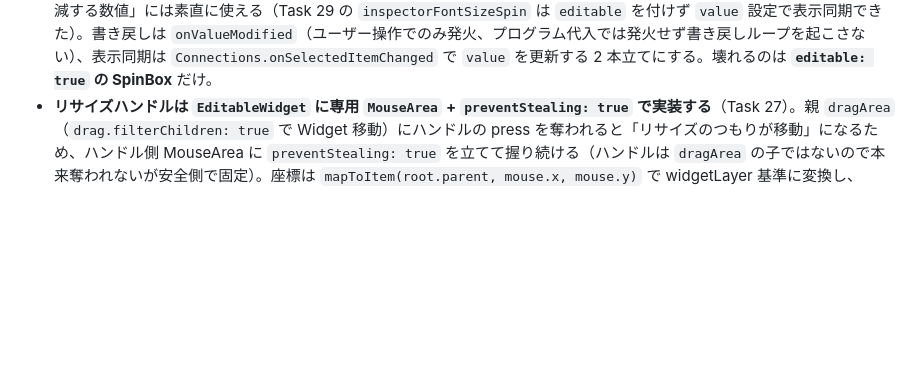
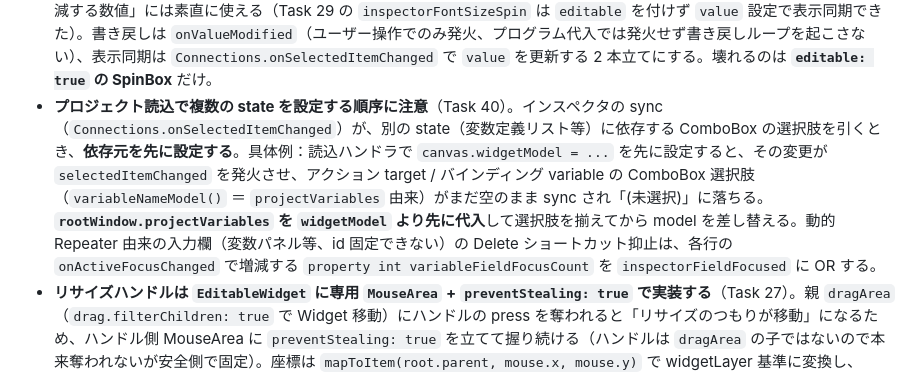
Before and after one commit to hang-up33/hmi-platform, a Markdown page: .claude/rules/qml-module-conventions.md, the part around the change. GitHub-like rendering; blank space fills up the shorter version.

```diff
--- a/.claude/rules/qml-module-conventions.md
+++ b/.claude/rules/qml-module-conventions.md
@@ -36,6 +36,7 @@ metadata:
 - **undo / redo は「状態スナップショット方式」で QML 完結**（Task 38）。`Canvas` が `undoStack`/`redoStack`（各要素 = `snapshotModel()` の配列＝その時点の全 Widget 状態）を持つ。**構造変更（追加/削除/ペースト/整列/分布）は操作の直前に `pushUndo()`** で前状態を積む（`redoStack` はクリア）。**連続操作（ドラッグ/リサイズ/インスペクタ編集）は `beginEdit()`〔開始時に前状態を保留〕→ `commitEdit()`〔確定時に状態が実際に変わっていれば 1 件積む・no-op は捨てる〕** で「中間フレームを積まず確定時のみ 1 件」にする。境界の結線：ドラッグ = delegate の `Connections.onDraggingChanged`(true)→`beginEdit` / `onDragFinished`→`commitEdit`、リサイズ = `EditableWidget` の `resizeStarted`/`resizeFinished` signal → delegate で `beginEdit`/`commitEdit`、インスペクタ = `Main.qml` の `onInspectorFieldFocusedChanged`(フォーカス得喪)→`beginEdit`/`commitEdit`。`undo()`/`redo()` は配列を **再代入**（push でなく concat/slice）してバインディング（`canUndo`/`canRedo`）へ通知し、復元時は `selectedWidgetIds = []` で stale 選択を避ける。プロジェクト読込時は `clearHistory()`。新しい編集操作を足す時も、この「構造変更=pushUndo / 連続操作=begin・commit」の境界則に合わせる。
 - **インスペクタ等で「選択中の live Item を `TextField` から two-way 編集」する時は `onTextEdited`（書き戻し）＋ `Connections.onSelectedItemChanged`（表示更新）の 2 本立てにする**（Task 26 で確立）。`text:` を選択 Item のプロパティに**直接バインドしてはいけない**：ユーザーがキー入力するとそのバインディングが切れ、以後の選択切替で表示が追従しなくなる。正しいパターンは (1) `TextField.onTextEdited`（**ユーザー入力でのみ発火**、プログラム変更では発火しない）で `selectedItem.widgetText = text` と live Item へ書き戻す → `HmiButton { text: wrapper.widgetText }` が即追従、(2) `Connections { target: rootWindow; function onSelectedItemChanged() { field.text = selectedItem ? selectedItem.widgetText : "" } }` で**選択が変わった時だけ**表示値を更新。編集対象の解決は `Canvas` の `selectedWidgetId` と `widgetItems`(=`widgetLayer.children`) を引数に取る純関数バインド（`property var selectedItem: resolveSelectedItem(canvas.selectedWidgetId, canvas.widgetItems)`）にすると、選択変更でも delegate 再生成（children 入替）でも同一 id の新しい Item に解決し直せる（Phase 4 設計指針「live Item を真実に・var 配列据え置き」と整合）。T27/T29 のインスペクタ項目（座標・サイズ・スタイル）も同じ 2 本立てで足す。
 - **数値フィールド（座標・サイズ）は `SpinBox` でなく `TextField` + `IntValidator` を使う**（Task 27 で確立）。`QtQuick.Controls` の **editable な `SpinBox` は `value` をプログラムから設定しても表示テキストが更新されない不具合**があった（Windows / Qt 6.11 で確認：`value` は正しく入っているのに入力欄が空表示。X/Y/幅 は出るのに高さだけ空、という再現性のない壊れ方をした）。`TextField { validator: IntValidator { bottom: N; top: M }; onTextEdited: if (acceptableInput) item.<prop> = parseInt(text) }` なら表示を自前で制御でき確実。値の表示同期は上記 2 本立て + **選択中 Item の `xChanged`/`widthChanged` 等を購読する `Connections { target: canvas.selectedItem; ... }`**（drag/handle 由来の変化に追従）。ただし **同期関数は `activeFocus` のフィールドを上書きしない**こと（書き戻し→幾何変化→同期 でテキスト再代入するとカーソルが飛ぶ）。`acceptableInput` で妥当値のみ書き戻し、最小サイズは `IntValidator.bottom` と `EditableWidget.minWidth/minHeight` を一致させる。**ただし `editable: false`（既定）の `SpinBox` は `value` をプログラム設定しても表示が正しく更新される**ので、文字サイズのような「ユーザーが矢印ボタンで増減する数値」には素直に使える（Task 29 の `inspectorFontSizeSpin` は `editable` を付けず `value` 設定で表示同期できた）。書き戻しは `onValueModified`（ユーザー操作でのみ発火、プログラム代入では発火せず書き戻しループを起こさない）、表示同期は `Connections.onSelectedItemChanged` で `value` を更新する 2 本立てにする。壊れるのは **`editable: true` の SpinBox** だけ。
+- **プロジェクト読込で複数の state を設定する順序に注意**（Task 40）。インスペクタの sync（`Connections.onSelectedItemChanged`）が、別の state（変数定義リスト等）に依存する ComboBox の選択肢を引くとき、**依存元を先に設定する**。具体例：読込ハンドラで `canvas.widgetModel = ...` を先に設定すると、その変更が `selectedItemChanged` を発火させ、アクション target / バインディング variable の ComboBox 選択肢（`variableNameModel()` ＝ `projectVariables` 由来）がまだ空のまま sync され「(未選択)」に落ちる。**`rootWindow.projectVariables` を `widgetModel` より先に代入**して選択肢を揃えてから model を差し替える。動的 Repeater 由来の入力欄（変数パネル等、id 固定できない）の Delete ショートカット抑止は、各行の `onActiveFocusChanged` で増減する `property int variableFieldFocusCount` を `inspectorFieldFocused` に OR する。
 - **リサイズハンドルは `EditableWidget` に専用 `MouseArea` + `preventStealing: true` で実装する**（Task 27）。親 `dragArea`（`drag.filterChildren: true` で Widget 移動）にハンドルの press を奪われると「リサイズのつもりが移動」になるため、ハンドル側 MouseArea に `preventStealing: true` を立てて握り続ける（ハンドルは `dragArea` の子ではないので本来奪われないが安全側で固定）。座標は `mapToItem(root.parent, mouse.x, mouse.y)` で widgetLayer 基準に変換し、press 時点との差分で `root.width/height` を更新する（ハンドルが resize で動くため、ハンドル相対座標だと値が暴れる）。`Math.max(minWidth, ...)` で最小 clamp。
 - **C++ ヘルパーを QML に公開するときは `setContextProperty` が最も軽い**。Editor 側に存在する一時的なコントローラ（例：`ProjectIo`）は `engine.rootContext()->setContextProperty("projectIo", &io)` でグローバル変数として QML から呼べる。`qmlRegisterType` / QML_ELEMENT は型インスタンス化が必要な場合に使う。**`hmi_schema` 等の Shared ライブラリは QML を一切知らないことを保ち**、QML 連携クラスは利用側アプリ（Editor / Simulator）に置く。
 - **Editor / Simulator で同等の C++ ヘルパーが必要になる場合、Shared に移さず両方に独立して持つ**（Task 8 で確立）。Editor `ProjectIo`（save + load）と Simulator `ProjectLoader`（load のみ）は load() の実装がほぼ同一だが、責務（編集 vs 読み取り専用）が異なるため Shared に統合しない。Shared への昇格を検討するのは、save 側にも同等の機能差が現れた時のみ。それまでは「重複を許容、利用側完結」を優先する。
```
Also changed, not shown: Docs/phase4-button-slice-plan.md (+1 -1 lines), README.md (+1 -1 lines), Docs/screenshots/task-40-action-editor.png (added), 1 other file.
